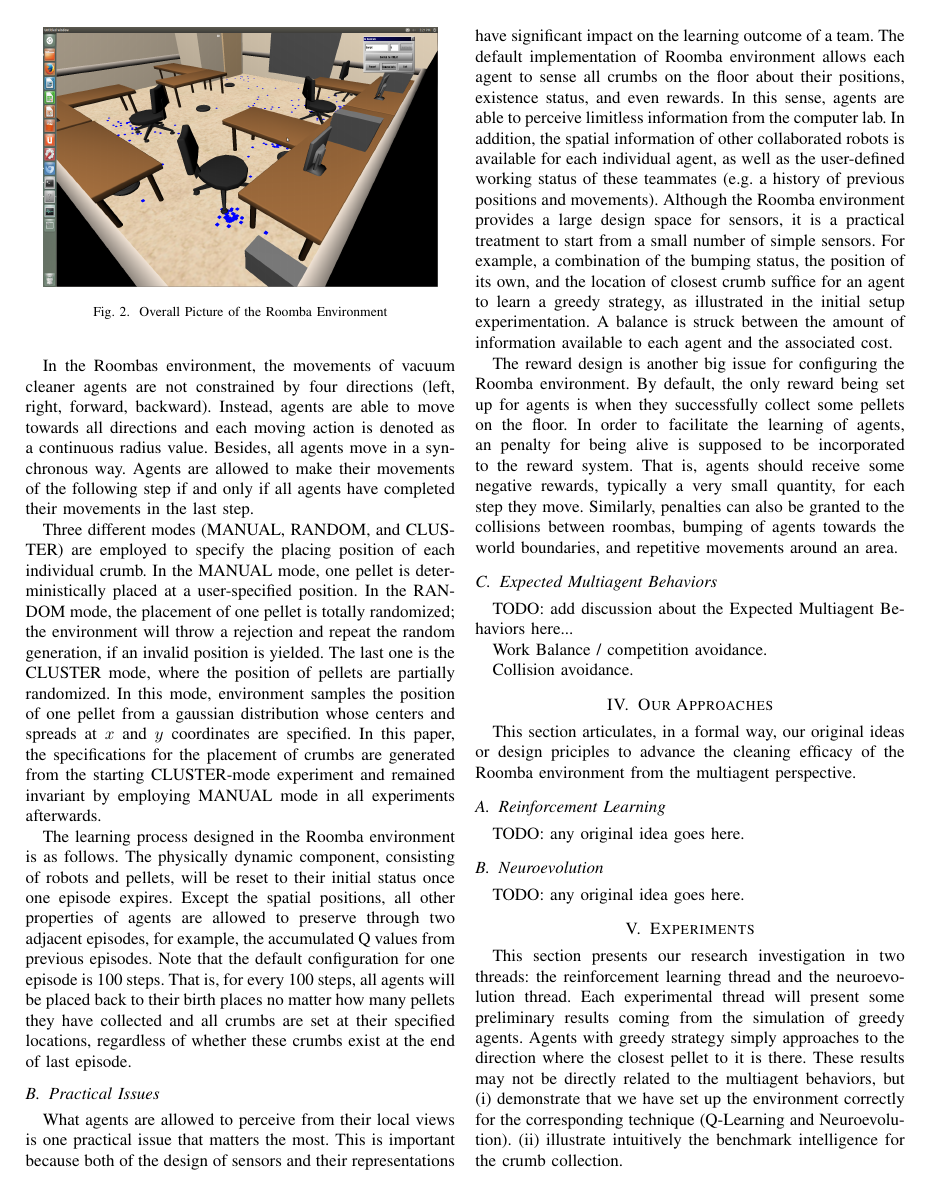
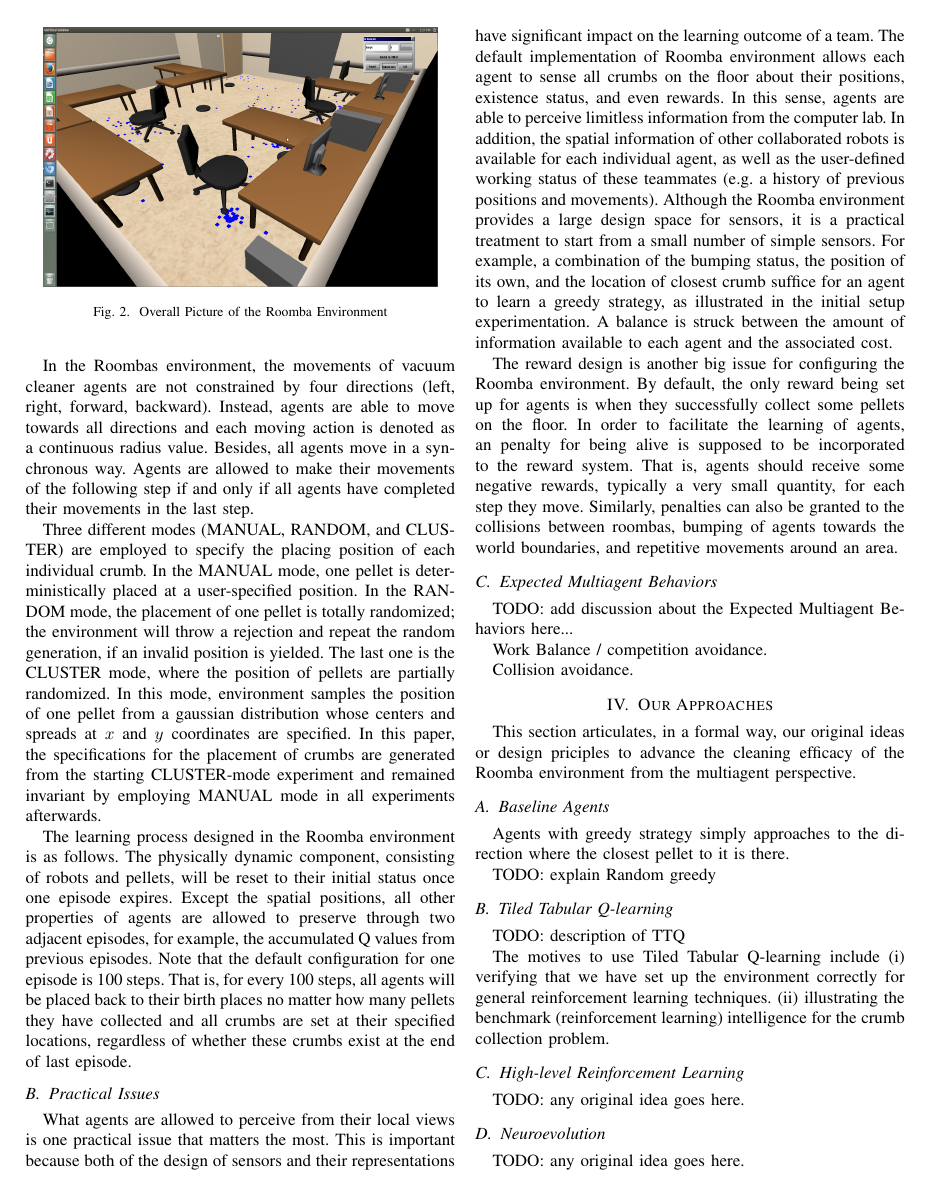
Before and after one commit to JimmyLin192/MultiagentSystem, a LaTeX paper (report/report.tex): page 3 of 5. Compiled offline with pdfLaTeX.

Commit message:
report more

```diff
--- a/report/report.tex
+++ b/report/report.tex
@@ -337,7 +337,22 @@ This section articulates, in a formal way, our original ideas or design
 priciples to advance the cleaning efficacy of the Roomba environment from the
 multiagent perspective.
 
-\subsection{Reinforcement Learning}
+\subsection{Baseline Agents}
+Agents with greedy strategy simply approaches to the direction where the
+closest pellet to it is there.
+
+TODO: explain Random greedy
+
+\subsection{Tiled Tabular Q-learning}
+TODO: description of TTQ
+
+The motives to use Tiled Tabular Q-learning include
+(i) verifying that we have set up the environment correctly for general
+reinforcement learning techniques.
+(ii) illustrating the benchmark (reinforcement learning) intelligence for the
+crumb collection problem.
+
+\subsection{High-level Reinforcement Learning}
 TODO: any original idea goes here.
 
 \subsection{Neuroevolution}
@@ -347,13 +362,4 @@ TODO: any original idea goes here.
 \section{Experiments} \label{section:setup}
 This section presents our research investigation in two threads: the
 reinforcement learning thread and the neuroevolution thread.
-Each experimental thread will present some preliminary results coming from the
-simulation of greedy agents. Agents with greedy strategy simply approaches to
-the direction
-where the closest pellet to it is there.  These results may not be directly
-related to the multiagent behaviors, but
-(i) demonstrate that we have set up the environment correctly for the
-corresponding technique (Q-Learning and Neuroevolution).
-(ii) illustrate intuitively the benchmark intelligence for the crumb
-collection.
 
```
Also changed, not shown: report/report.pdf, report/report.tex (24 more changed lines).
